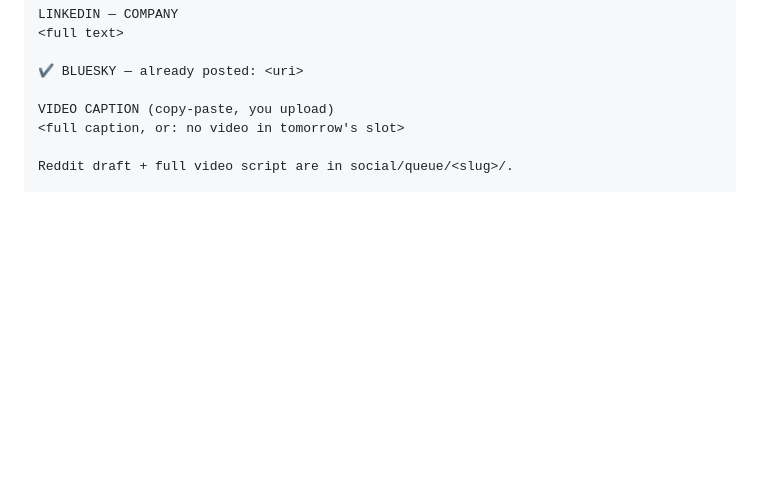
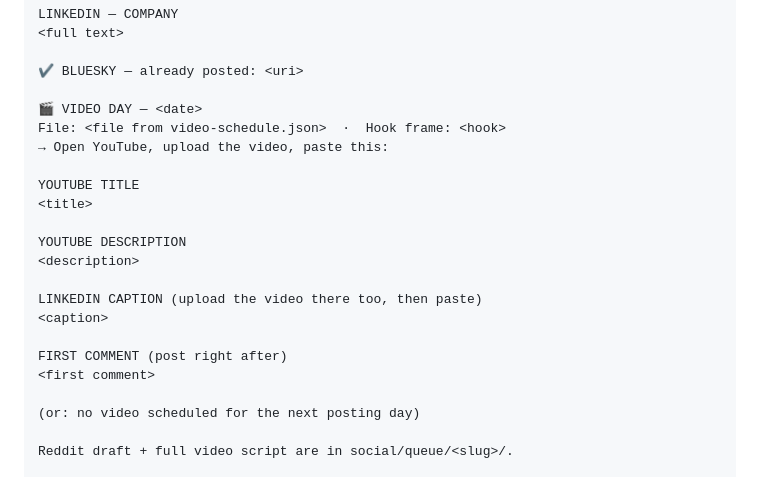
Before and after one commit to Fiker-dev/lulidigital, a Markdown page: routines/social-team-routine.md, the part around the change. GitHub-like rendering; blank space fills up the shorter version.

Commit message:
Social routine: explicit upload-and-paste handoff on video days
Co-Authored-By: Claude Opus 4.8 <noreply@anthropic.com>

```diff
--- a/routines/social-team-routine.md
+++ b/routines/social-team-routine.md
@@ -156,8 +156,23 @@ LINKEDIN — COMPANY
 
 ✔ BLUESKY — already posted: <uri>
 
-VIDEO CAPTION (copy-paste, you upload)
-<full caption, or: no video in tomorrow's slot>
+🎬 VIDEO DAY — <date>
+File: <file from video-schedule.json>  ·  Hook frame: <hook>
+→ Open YouTube, upload the video, paste this:
+
+YOUTUBE TITLE
+<title>
+
+YOUTUBE DESCRIPTION
+<description>
+
+LINKEDIN CAPTION (upload the video there too, then paste)
+<caption>
+
+FIRST COMMENT (post right after)
+<first comment>
+
+(or: no video scheduled for the next posting day)
 
 Reddit draft + full video script are in social/queue/<slug>/.
 
```
